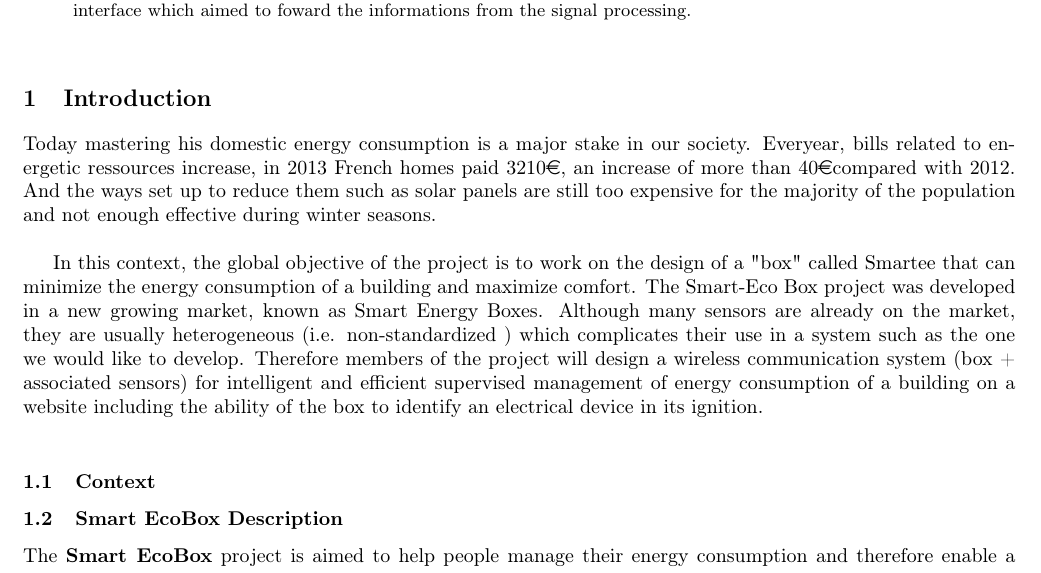
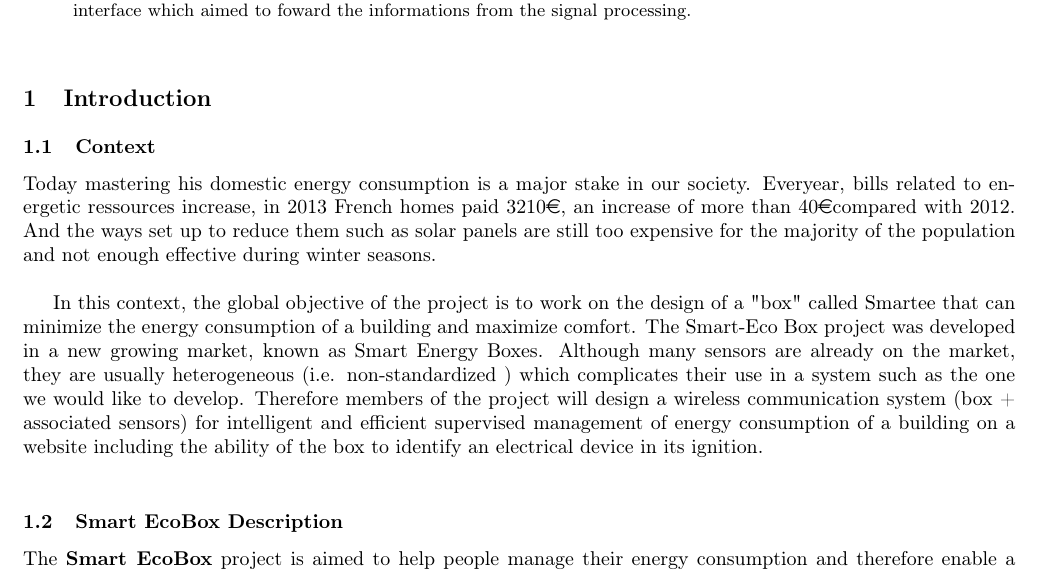
Before and after one commit to MarcPrats/P_seb_rapports, a LaTeX paper (report-english/report.tex, which reads report-english/context/context.tex): part of page 1 of 6, cut so that both start at the same text. Compiled offline with pdfLaTeX.

Commit message:
fix context.tex

```diff
--- a/report-english/context/context.tex
+++ b/report-english/context/context.tex
@@ -6,13 +6,13 @@
 %%%%%%%%%%%%%%%%%%%%%%%%%%%%%%%%%%%%%%%%%%%%%%%%%%%%%%%%%%%%%%%%%%%%%%%%%%%%%%%%%%%%%%
 \section{Introduction}
 
+\subsection{Context}
+
 Today mastering his domestic energy consumption is a major stake in our society. Everyear, bills related to energetic ressources increase, in 2013 French homes paid 3210\euro, an increase of more than 40\euro compared with 2012. And the ways set up to reduce them such as solar panels are still too expensive for the majority of the population and not enough effective during winter seasons.\\
 
 %ref pour les 3210\euro : page 31 http://www.statistiques.developpement-durable.gouv.fr/fileadmin/documents/Produits_editoriaux/Publications/References/2014/references-bilan-energie2013-ed-2014-t.pdf
 
 In this context, the global objective of the project is to work on the design of a "box" called Smartee that can minimize the energy consumption of a building and maximize comfort. The Smart-Eco Box project was developed in a new growing market, known as Smart Energy Boxes. Although many sensors are already on the market, they are usually heterogeneous (i.e. non-standardized ) which complicates their use in a system such as the one we would like to develop. Therefore members of the project will design a wireless communication system (box + associated sensors) for intelligent and efficient supervised management of energy consumption of a building on a website including the ability of the box to identify an electrical device in its ignition.\\
-
-\subsection{Context}
 
 %Dans un monde de plus en plus connecté et soucieux de l’environnement, nos maisons se transforment en habitats intelligents, et permettent notamment une meilleure gestion des dépenses énergétiques au quotidien. Ces dernières années, de nombreux systèmes de domotique assurant la gestion des équipements (portails, volets, lumières) sont arrivés sur le marché. Néanmoins, très peu de ces systèmes permettent le suivi détaillé et le pilotage énergétique de l’ensemble des équipements au sein de l’habitat. Période de crise et diminution du pouvoir d’achat poussent les Français à réaliser des économies dans tous les domaines. Selon l’ADEME (Agence de l’environnement et de la maîtrise de l’énergie), la facture moyenne (toutes énergies confondues) s’est élevée en 2012 à 1 403 euros par ménage, contre 1 239 euros en 2007. Aujourd’hui, 80\% des ménages cherchent à réduire leur consommation d’énergie, notamment via des comportements plus économes en terme d’éclairage et de chauffage. Un nouveau secteur est en train de naître, les smart energy boxes. Certains fabricants du domaine énergétique tels que Legrand ou Schneider Electric proposent déjà des solutions comme les premiers compteurs électriques connectés. Le projet Ecobox s’inscrit dans une démarche de meilleure gestion de l’énergie par un pilotage autonome et automatisée de l’habitat.
 
```
